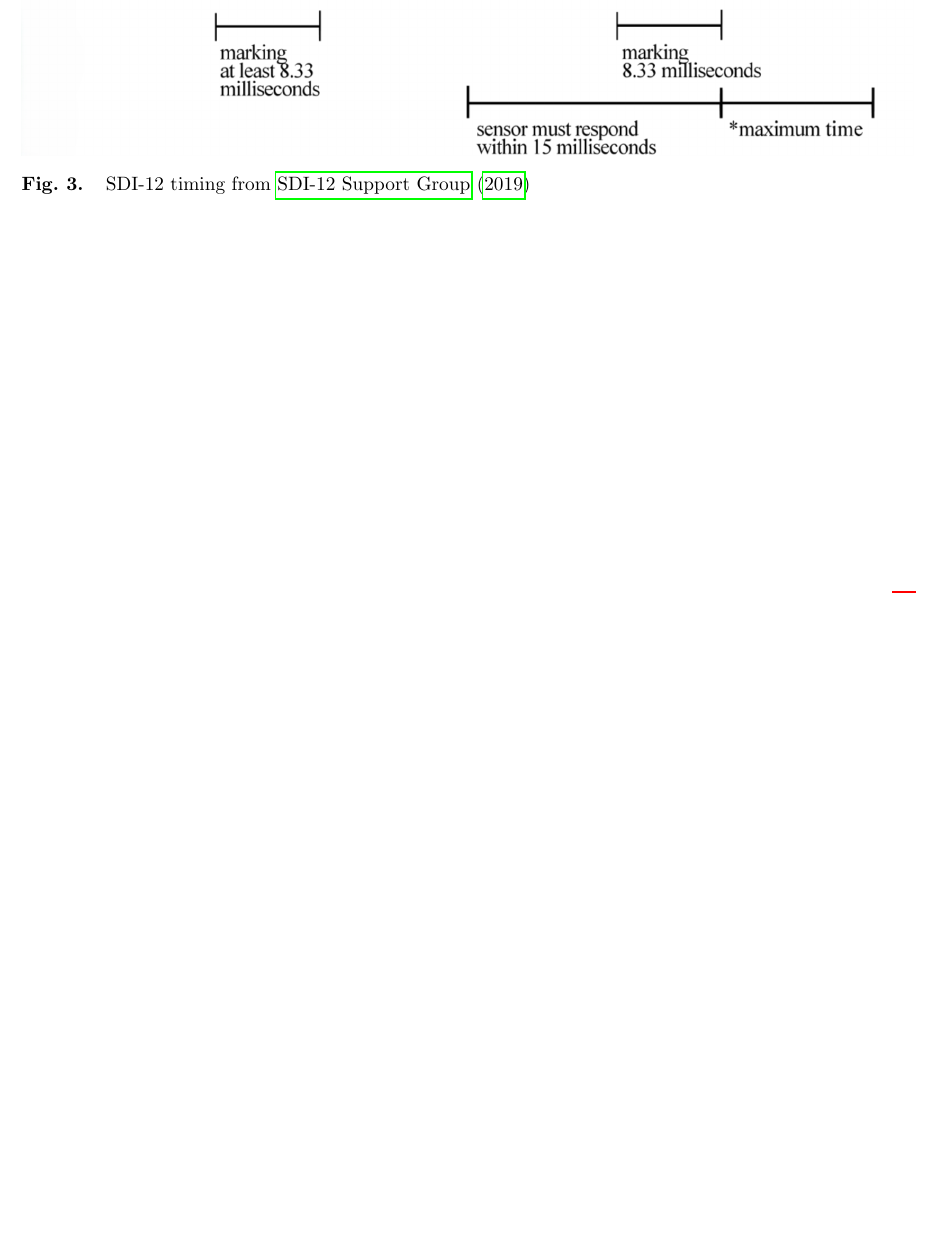
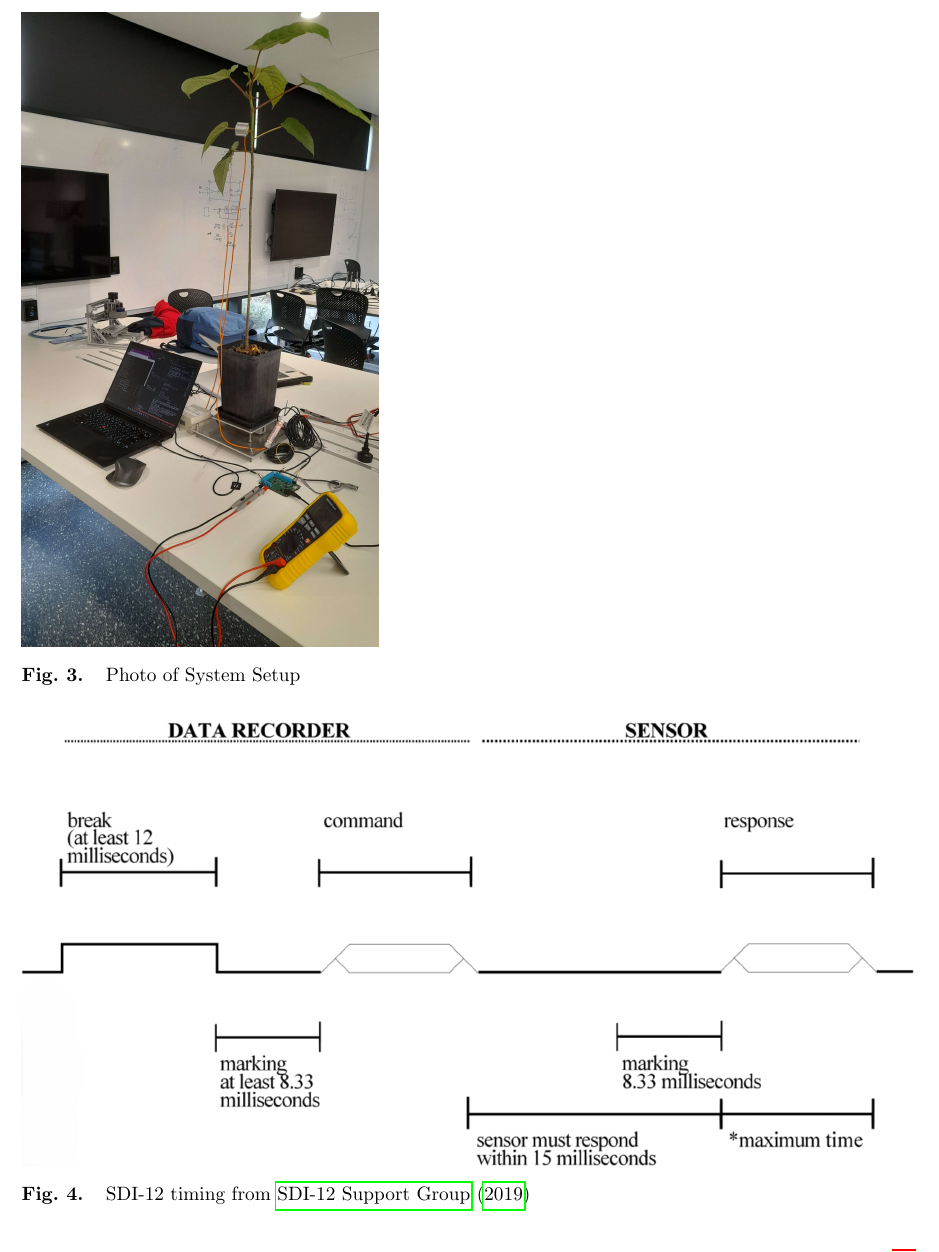
Before and after one commit to H-unter/CC3501-Assignment-2, a LaTeX document (report/main.tex, which reads report/sec2_overview.tex): part of page 13 of 13, cut at the place of the change, the shorter picture padded with empty space. Compiled offline with pdfLaTeX.

Commit message:
Add setup photo

```diff
--- a/report/sec2_overview.tex
+++ b/report/sec2_overview.tex
@@ -15,5 +15,11 @@ shows an overview of all the communication systems involved in the design.
     \caption{Photo of Board}
     \label{board_photo}
+\end{figure}
+
+\begin{figure}
+    \includegraphics[width=0.4\linewidth]{figures/system_setup_1.jpg}
+    \caption{Photo of System Setup}
+    \label{system_photo}
 \end{figure}
 
 \subsection{Hardware Design}
```
Also changed, not shown: report/main.pdf, report/sec2_overview.tex (2 more changed lines).
